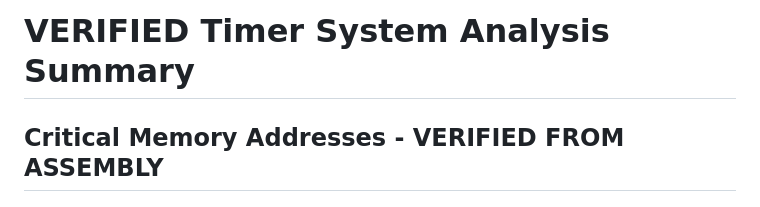
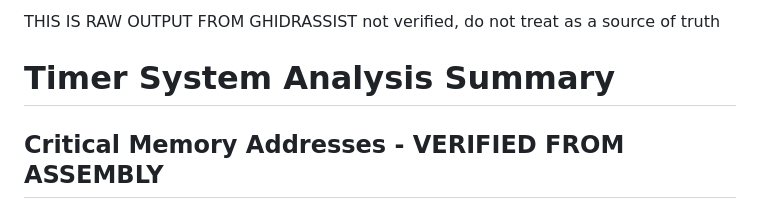
Before and after one commit to RichardFranksComputer/fdny_info, a Markdown page: igt/README.md, the part around the change. GitHub-like rendering.

```diff
--- a/igt/README.md
+++ b/igt/README.md
@@ -1,4 +1,7 @@
-# VERIFIED Timer System Analysis Summary
+THIS IS RAW OUTPUT FROM GHIDRASSIST
+not verified, do not treat as a source of truth
+
+#  Timer System Analysis Summary
 
 ## Critical Memory Addresses - VERIFIED FROM ASSEMBLY
 
```
